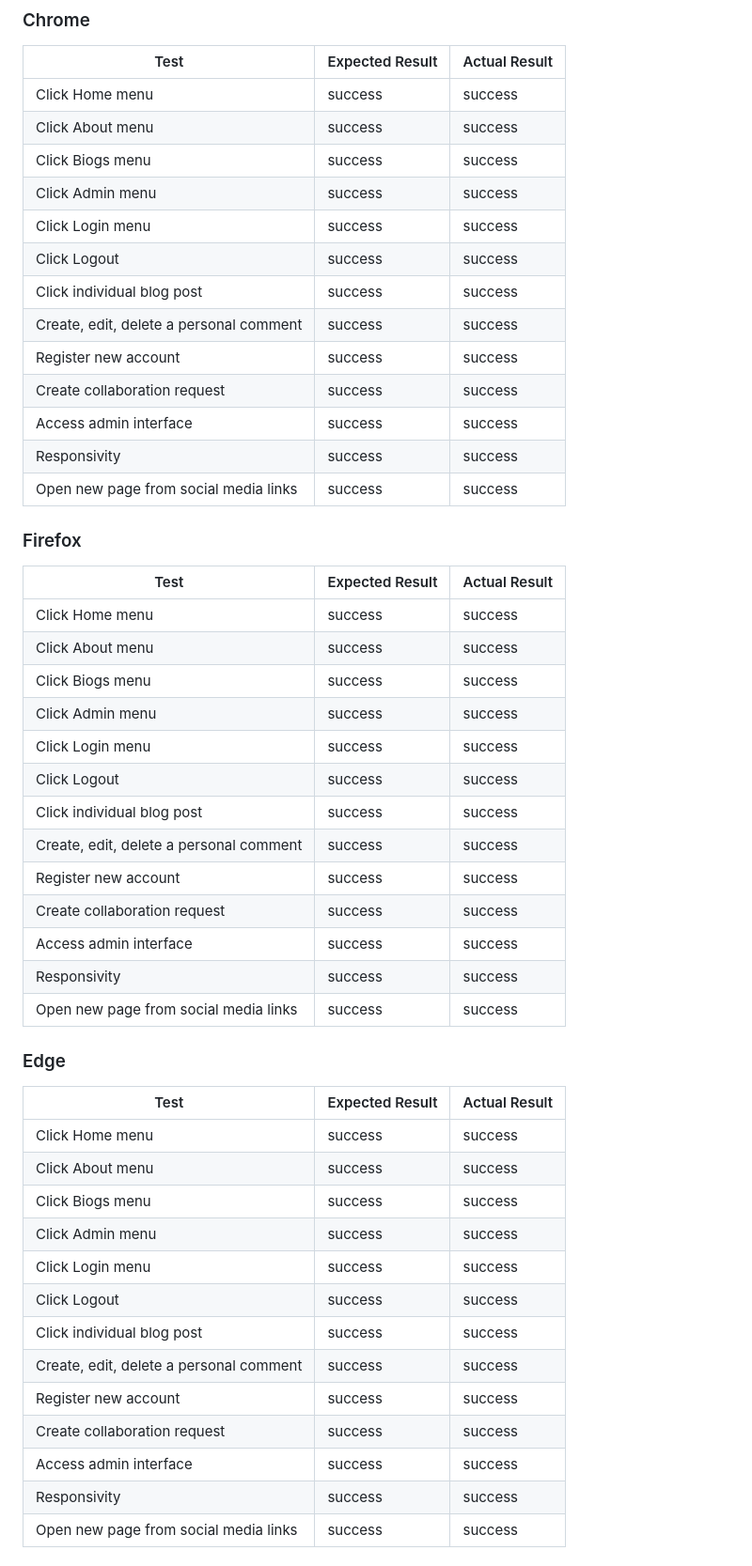
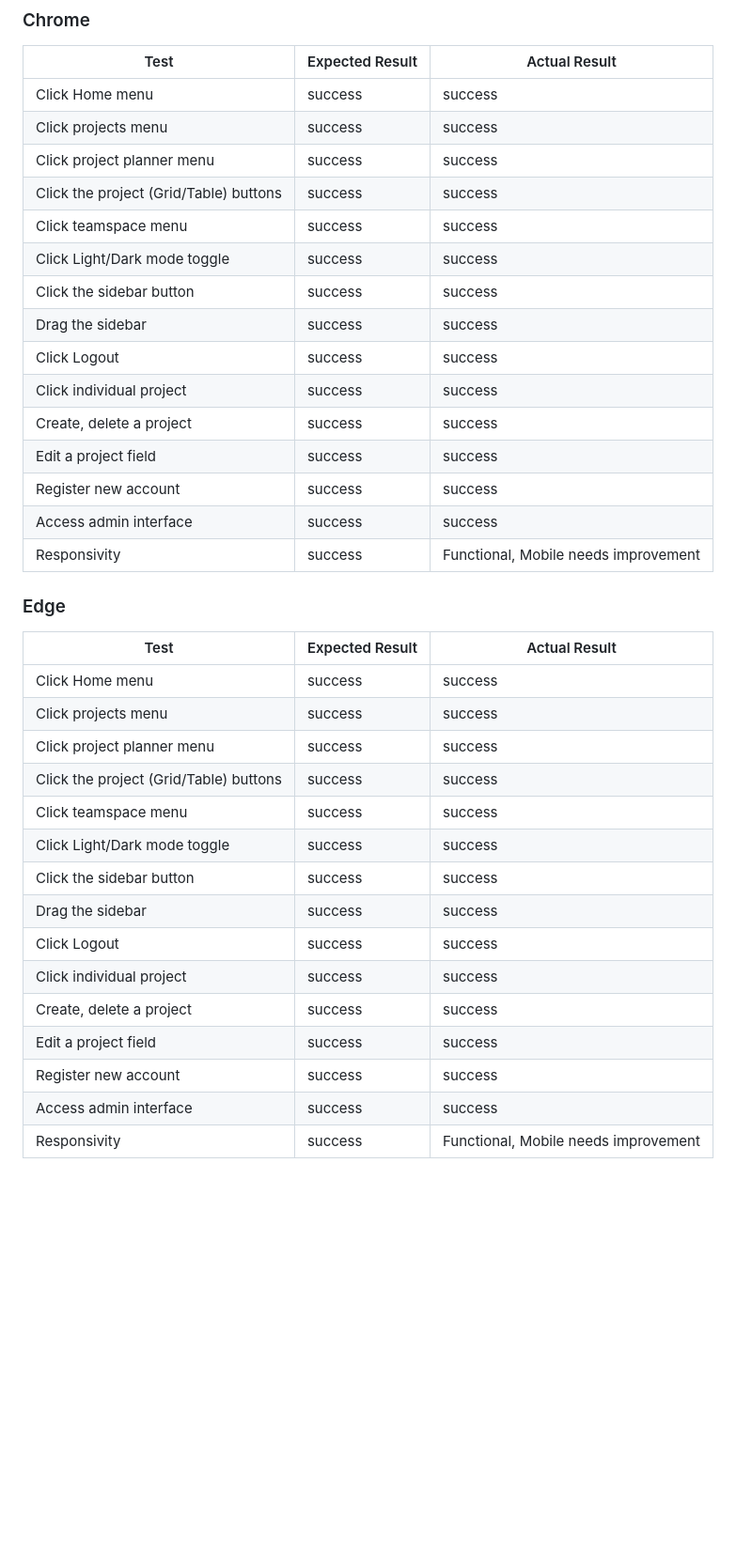
Before and after one commit to RealTimeBasecamp/code-institute-6x-labs-platform, a Markdown page: README.md, the part around one of its changes. Shown at 94% size. GitHub-like rendering; blank space fills up the shorter version.

```diff
--- a/README.md
+++ b/README.md
@@ -367,50 +367,38 @@ The site was tested on the following browsers for compatibility:
 |   Test	|  Expected Result 	|  Actual Result	|
 |---	|---	|---	|
 |   Click Home menu	|  success 	|  success 	|
-|   Click About menu	|  success 	|  success 	|
-|   Click Biogs menu	|  success 	|  success 	|
-|   Click Admin menu	|  success 	|  success 	|
-|   Click Login menu	|  success 	|  success 	|
+|   Click projects menu	|  success 	|  success 	|
+|   Click project planner menu	|  success 	|  success 	|
+|   Click the project (Grid/Table) buttons	|  success 	|  success 	|
+|   Click teamspace menu	|  success 	|  success 	|
+|   Click Light/Dark mode toggle	|  success 	|  success 	|
+|   Click the sidebar button	|  success 	|  success 	|
+|   Drag the sidebar	|  success 	|  success 	|
 |   Click Logout	|  success 	|  success 	|
-|   Click individual blog post	|  success 	|  success 	|
-|   Create, edit, delete a personal comment	|  success 	|  success 	|
+|   Click individual project	|  success 	|  success 	|
+|   Create, delete a project	|  success 	|  success 	|
+|   Edit a project field	|  success 	|  success 	|
 |   Register new account	|  success 	|  success 	|
-|   Create collaboration request	|  success 	|  success 	|
 |   Access admin interface	|  success 	|  success 	|
-|   Responsivity	|  success 	|  success 	|
-|   Open new page from social media links	|  success 	|  success 	|
+|   Responsivity	|  success 	|  Functional, Mobile needs improvement 	|
 
-### Firefox ###
-|   Test	|  Expected Result 	|  Actual Result	|
-|---	|---	|---	|
-|   Click Home menu	|  success 	|  success 	|
-|   Click About menu	|  success 	|  success 	|
-|   Click Biogs menu	|  success 	|  success 	|
-|   Click Admin menu	|  success 	|  success 	|
-|   Click Login menu	|  success 	|  success 	|
-|   Click Logout	|  success 	|  success 	|
-|   Click individual blog post	|  success 	|  success 	|
-|   Create, edit, delete a personal comment	|  success 	|  success 	|
-|   Register new account	|  success 	|  success 	|
-|   Create collaboration request	|  success 	|  success 	|
-|   Access admin interface	|  success 	|  success 	|
-|   Responsivity	|  success 	|  success 	|
-|   Open new page from social media links	|  success 	|  success 	|
 
 ### Edge ###
 |   Test	|  Expected Result 	|  Actual Result	|
 |---	|---	|---	|
 |   Click Home menu	|  success 	|  success 	|
-|   Click About menu	|  success 	|  success 	|
-|   Click Biogs menu	|  success 	|  success 	|
-|   Click Admin menu	|  success 	|  success 	|
-|   Click Login menu	|  success 	|  success 	|
+|   Click projects menu	|  success 	|  success 	|
+|   Click project planner menu	|  success 	|  success 	|
+|   Click the project (Grid/Table) buttons	|  success 	|  success 	|
+|   Click teamspace menu	|  success 	|  success 	|
+|   Click Light/Dark mode toggle	|  success 	|  success 	|
+|   Click the sidebar button	|  success 	|  success 	|
+|   Drag the sidebar	|  success 	|  success 	|
 |   Click Logout	|  success 	|  success 	|
-|   Click individual blog post	|  success 	|  success 	|
-|   Create, edit, delete a personal comment	|  success 	|  success 	|
+|   Click individual project	|  success 	|  success 	|
+|   Create, delete a project	|  success 	|  success 	|
+|   Edit a project field	|  success 	|  success 	|
 |   Register new account	|  success 	|  success 	|
-|   Create collaboration request	|  success 	|  success 	|
 |   Access admin interface	|  success 	|  success 	|
-|   Responsivity	|  success 	|  success 	|
-|   Open new page from social media links	|  success 	|  success 	|
+|   Responsivity	|  success 	|  Functional, Mobile needs improvement 	|
 
```
Also changed, not shown: other parts of README.md (+1 -17 lines).
